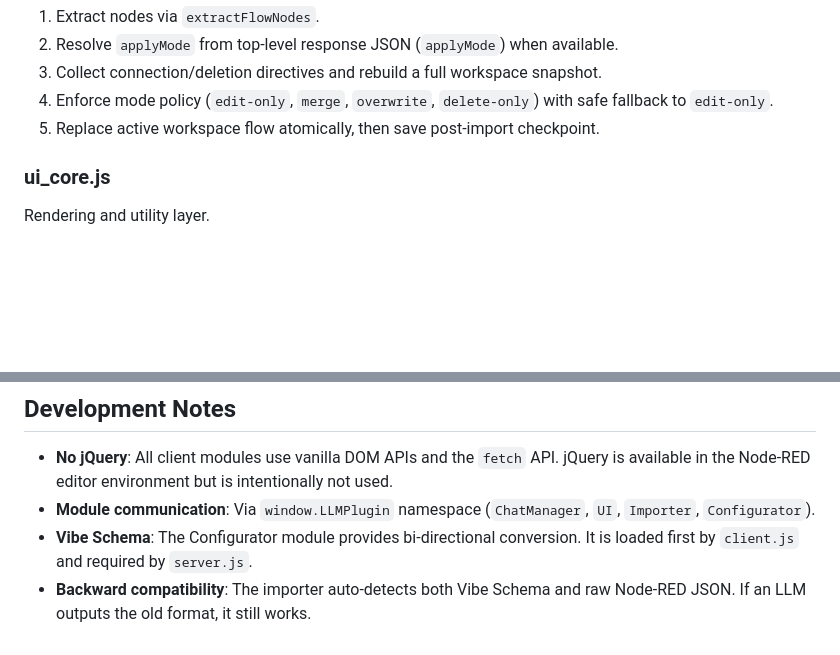
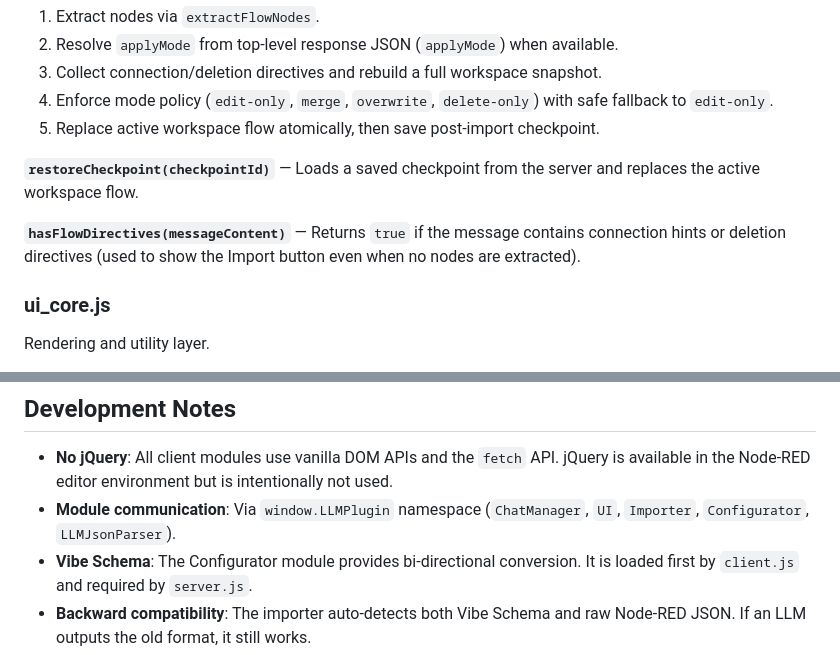
Before and after one commit to 404background/node-red-contrib-llm-plugin, a Markdown page: src/README.md, 2 parts joined by grey strips. GitHub-like rendering; blank space fills up the shorter version.

```diff
--- a/src/README.md
+++ b/src/README.md
@@ -142,6 +148,10 @@ Extracts Node-RED flow JSON from LLM responses and imports it into the editor.
 3. Collect connection/deletion directives and rebuild a full workspace snapshot.
 4. Enforce mode policy (`edit-only`, `merge`, `overwrite`, `delete-only`) with safe fallback to `edit-only`.
 5. Replace active workspace flow atomically, then save post-import checkpoint.
+
+**`restoreCheckpoint(checkpointId)`** — Loads a saved checkpoint from the server and replaces the active workspace flow.
+
+**`hasFlowDirectives(messageContent)`** — Returns `true` if the message contains connection hints or deletion directives (used to show the Import button even when no nodes are extracted).
 
 ### ui_core.js
 
@@ -296,7 +307,7 @@ User types prompt
 ## Development Notes
 
 - **No jQuery**: All client modules use vanilla DOM APIs and the `fetch` API. jQuery is available in the Node-RED editor environment but is intentionally not used.
-- **Module communication**: Via `window.LLMPlugin` namespace (`ChatManager`, `UI`, `Importer`, `Configurator`).
+- **Module communication**: Via `window.LLMPlugin` namespace (`ChatManager`, `UI`, `Importer`, `Configurator`, `LLMJsonParser`).
 - **Vibe Schema**: The Configurator module provides bi-directional conversion. It is loaded first by `client.js` and required by `server.js`.
 - **Backward compatibility**: The importer auto-detects both Vibe Schema and raw Node-RED JSON. If an LLM outputs the old format, it still works.
 - **Adding a new endpoint**: Add the route in the *HTTP admin endpoints* section of `server.js`. Restart Node-RED to apply.
```
Also changed, not shown: other parts of src/README.md (+10 -3 lines).
